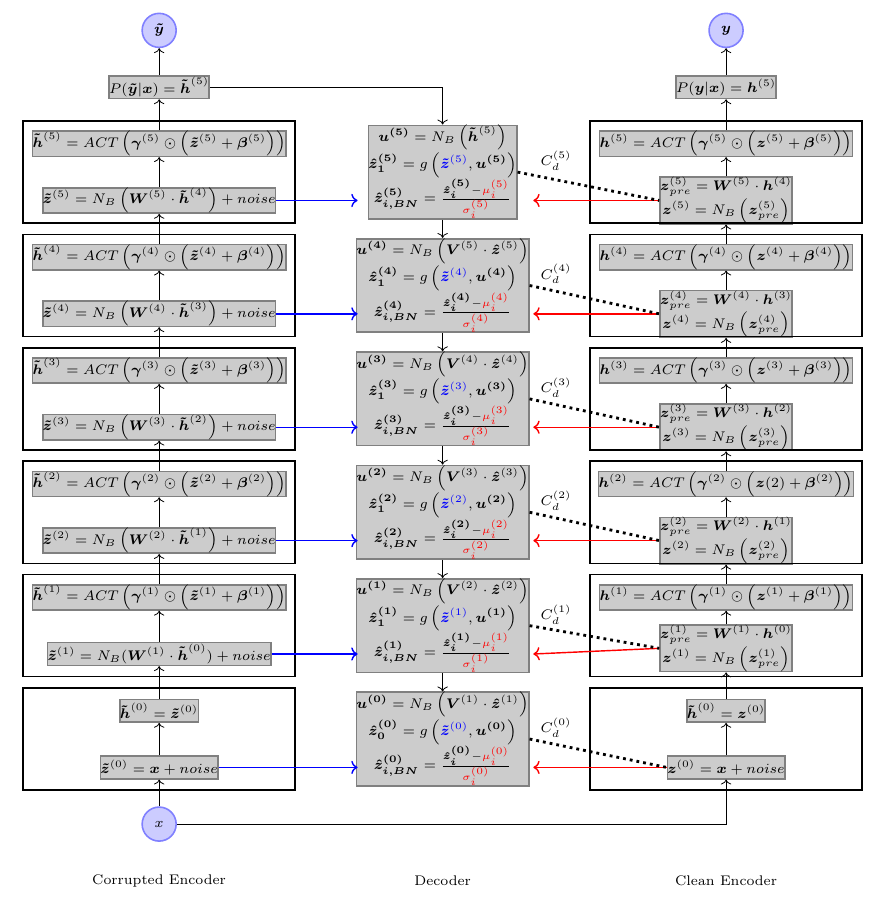
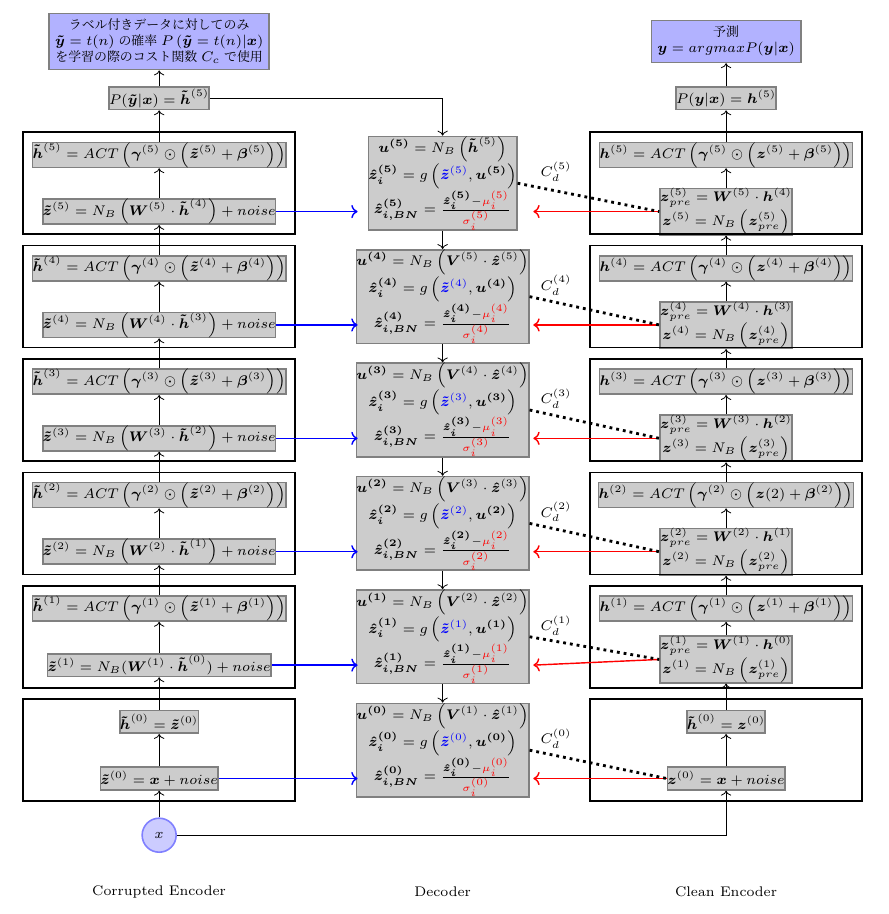
Before and after one commit to pollenjp/article_script, a LaTeX document (20180914__semi-supervised-deeplearning-ladder-networks__in_kabuku/scripts/latex/ladder-networks.tex): part of page 3 of 3, cut at the place of the change. Compiled offline with pLaTeX and dvipdfmx.

Commit message:
Update latex

```diff
--- a/20180914__semi-supervised-deeplearning-ladder-networks__in_kabuku/scripts/latex/ladder-networks.tex
+++ b/20180914__semi-supervised-deeplearning-ladder-networks__in_kabuku/scripts/latex/ladder-networks.tex
@@ -118,7 +118,10 @@
 	\node at (0,13) [layer] (P_tilde_y) {$P(\boldsymbol{\tilde{y}} | \boldsymbol{x}) = \boldsymbol{\tilde{h}}^{(5)}$};
 	\draw [->] (tilde_h_5) to (P_tilde_y);
 	%
-	\node at (0,14) [inout] (tilde_y) {$\boldsymbol{\tilde{y}}$};
+	\node at (0,14) [layer, fill=blue!30, inner sep=3pt] (tilde_y) {
+		ラベル付きデータに対してのみ\\
+		$\boldsymbol{\tilde{y}} = t(n)$の確率$P\left(\boldsymbol{\tilde{y}} = t(n) | \boldsymbol{x} \right)$\\
+		を学習の際のコスト関数$C_c$で使用};
 	\draw [->] (P_tilde_y) to (tilde_y);
 
   %%%%%%%%%%%%%%%%%%%%%%%%%%%%%%%%%%%%%%%%%%%%%%%%%%%%%%%%%%%%%%%%%%%%%%%%%%%%%%%%
@@ -128,47 +131,52 @@
 	%
 	\node at (5, 11.5) [layer] (hat_z_5) {
 		$\boldsymbol{u^{(5)}} = N_B\left(\boldsymbol{\tilde{h}}^{(5)}\right)$\\
-		$\boldsymbol{\hat{z}_{1}^{(5)}} = g\left( \textcolor{blue}{\boldsymbol{\tilde{z}}^{(5)}},
+		$\boldsymbol{\hat{z}_{i}^{(5)}} = g\left( \textcolor{blue}{\boldsymbol{\tilde{z}}^{(5)}},
 																								\boldsymbol{u^{(5)}} \right)$\\
 		$\boldsymbol{\hat{z}_{i,BN}^{(5)}} = \frac{\boldsymbol{\hat{z}_{i}^{(5)}} - \textcolor{red}{\mu_{i}^{(5)}}}
 			{\textcolor{red}{\sigma_{i}^{(5)}}}$ };
 	\draw [->] (P_tilde_y.east) -- (5, 13) -- (hat_z_5);
 	\draw [->, blue, line width=0.25mm] (tilde_z_5.east) -- (3.5, 11);
+	%
 	\node at (5, 9.5) [layer] (hat_z_4) {
 		$\boldsymbol{u^{(4)}} = N_B\left(\boldsymbol{V}^{(5)} \cdot \boldsymbol{\hat{z}}^{(5)} \right)$\\
-		$\boldsymbol{\hat{z}_{1}^{(4)}} = g\left( \textcolor{blue}{\boldsymbol{\tilde{z}}^{(4)}},
+		$\boldsymbol{\hat{z}_{i}^{(4)}} = g\left( \textcolor{blue}{\boldsymbol{\tilde{z}}^{(4)}},
 																								\boldsymbol{u^{(4)}} \right)$\\
 		$\boldsymbol{\hat{z}_{i,BN}^{(4)}} = \frac{\boldsymbol{\hat{z}_{i}^{(4)}} - \textcolor{red}{\mu_{i}^{(4)}}}
 			{\textcolor{red}{\sigma_{i}^{(4)}}}$ };
 	\draw [->] (hat_z_5) to (hat_z_4);
 	\draw [->, blue, line width=0.25mm] (tilde_z_4.east) -- (3.5, 9);
+	%
 	\node at (5, 7.5) [layer] (hat_z_3) {
 		$\boldsymbol{u^{(3)}} = N_B\left(\boldsymbol{V}^{(4)} \cdot \boldsymbol{\hat{z}}^{(4)} \right)$\\
-		$\boldsymbol{\hat{z}_{1}^{(3)}} = g\left( \textcolor{blue}{\boldsymbol{\tilde{z}}^{(3)}},
+		$\boldsymbol{\hat{z}_{i}^{(3)}} = g\left( \textcolor{blue}{\boldsymbol{\tilde{z}}^{(3)}},
 																								\boldsymbol{u^{(3)}} \right)$\\
 		$\boldsymbol{\hat{z}_{i,BN}^{(3)}} = \frac{\boldsymbol{\hat{z}_{i}^{(3)}} - \textcolor{red}{\mu_{i}^{(3)}}}
 			{\textcolor{red}{\sigma_{i}^{(3)}}}$ };
 	\draw [->] (hat_z_4) to (hat_z_3);
 	\draw [->, blue, line width=0.25mm] (tilde_z_3.east) -- (3.5, 7);
+	%
 	\node at (5, 5.5) [layer] (hat_z_2) {
 		$\boldsymbol{u^{(2)}} = N_B\left(\boldsymbol{V}^{(3)} \cdot \boldsymbol{\hat{z}}^{(3)} \right)$\\
-		$\boldsymbol{\hat{z}_{1}^{(2)}} = g\left( \textcolor{blue}{\boldsymbol{\tilde{z}}^{(2)}},
+		$\boldsymbol{\hat{z}_{i}^{(2)}} = g\left( \textcolor{blue}{\boldsymbol{\tilde{z}}^{(2)}},
 																								\boldsymbol{u^{(2)}} \right)$\\
 		$\boldsymbol{\hat{z}_{i,BN}^{(2)}} = \frac{\boldsymbol{\hat{z}_{i}^{(2)}} - \textcolor{red}{\mu_{i}^{(2)}}}
 			{\textcolor{red}{\sigma_{i}^{(2)}}}$ };
 	\draw [->] (hat_z_3) to (hat_z_2);
 	\draw [->, blue, line width=0.25mm] (tilde_z_2.east) -- (3.5, 5);
+	%
 	\node at (5, 3.5) [layer] (hat_z_1) {
 		$\boldsymbol{u^{(1)}} = N_B\left(\boldsymbol{V}^{(2)} \cdot \boldsymbol{\hat{z}}^{(2)} \right)$\\
-		$\boldsymbol{\hat{z}_{1}^{(1)}} = g\left( \textcolor{blue}{\boldsymbol{\tilde{z}}^{(1)}},
+		$\boldsymbol{\hat{z}_{i}^{(1)}} = g\left( \textcolor{blue}{\boldsymbol{\tilde{z}}^{(1)}},
 																								\boldsymbol{u^{(1)}} \right)$\\
 		$\boldsymbol{\hat{z}_{i,BN}^{(1)}} = \frac{\boldsymbol{\hat{z}_{i}^{(1)}} - \textcolor{red}{\mu_{i}^{(1)}}}
 			{\textcolor{red}{\sigma_{i}^{(1)}}}$ };
 	\draw [->] (hat_z_2) to (hat_z_1);
 	\draw [->, blue, line width=0.25mm] (tilde_z_1.east) -- (3.5, 3);
+	%
 	\node at (5, 1.5) [layer] (hat_z_0) {
 		$\boldsymbol{u^{(0)}} = N_B\left(\boldsymbol{V}^{(1)} \cdot \boldsymbol{\hat{z}}^{(1)} \right)$\\
-		$\boldsymbol{\hat{z}_{0}^{(0)}} = g\left( \textcolor{blue}{\boldsymbol{\tilde{z}}^{(0)}},
+		$\boldsymbol{\hat{z}_{i}^{(0)}} = g\left( \textcolor{blue}{\boldsymbol{\tilde{z}}^{(0)}},
 																								\boldsymbol{u^{(0)}} \right)$\\
 		$\boldsymbol{\hat{z}_{i,BN}^{(0)}} = \frac{\boldsymbol{\hat{z}_{i}^{(0)}} - \textcolor{red}{\mu_{i}^{(0)}} }
 			{\textcolor{red}{\sigma_{i}^{(0)} } }$ };
@@ -251,13 +259,15 @@
 	\node at (10,13) [layer] (P_y) {$P(\boldsymbol{y} | \boldsymbol{x}) = \boldsymbol{h}^{(5)}$};
 	\draw [->] (h_5) to (P_y);
 	%
-	\node at (10,14) [inout] (y) {$\boldsymbol{y}$};
+	\node at (10,14) [layer, fill=blue!30, inner sep=3pt] (y) {
+		予測\\
+		$\boldsymbol{y} = argmax P(\boldsymbol{y} | \boldsymbol{x}) $};
 	\draw [->] (P_y) to (y);
 	%%%%%%%%%%%%%%%%%%%%%%%%%%%%%%%%%%%%%%%%%%%%%%%%%%%%%%%%%%%%%%%%%%%%%%%%%%%%%%%%
 	%  Cost
 	\node[] at (5, -3) {
-		$\boldsymbol{\mu}^{(l)} = batchmean \left( \boldsymbol{z}_{pre}^{(l)} \right) $ \\
-		$\boldsymbol{\sigma}^{(l)} = batchstd \left( \boldsymbol{z}_{pre}^{(l)} \right) $ \\
+		$\textcolor{red}{\boldsymbol{\mu}^{(l)}} = batchmean \left( \boldsymbol{z}_{pre}^{(l)} \right) $ \\
+		$\textcolor{red}{\boldsymbol{\sigma}^{(l)}}	 = batchstd \left( \boldsymbol{z}_{pre}^{(l)} \right) $ \\
 		$ \hat{z}_i^{(l)} = g_i \left( \tilde{z}_i^{(l)}, u_i^{(l)} \right)
 					= \left( \tilde{z}_i^{(l)} - \mu_i \left( u_i^{(l)} \right) \right)
 						\cdot v_i \left( u_i^{(l)} \right) + \mu_i \left( u_i^{(l)} \right) $ \\
```
Also changed, not shown: 20180914__semi-supervised-deeplearning-ladder-networks__in_kabuku/scripts/latex/ladder-networks.pdf.
